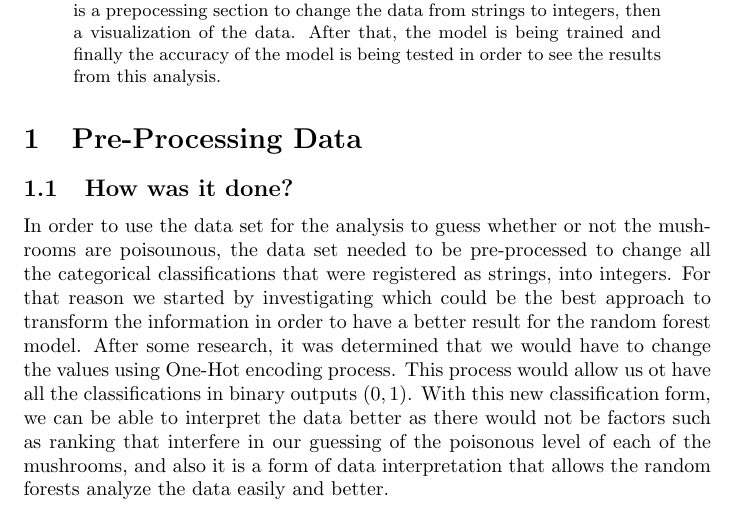
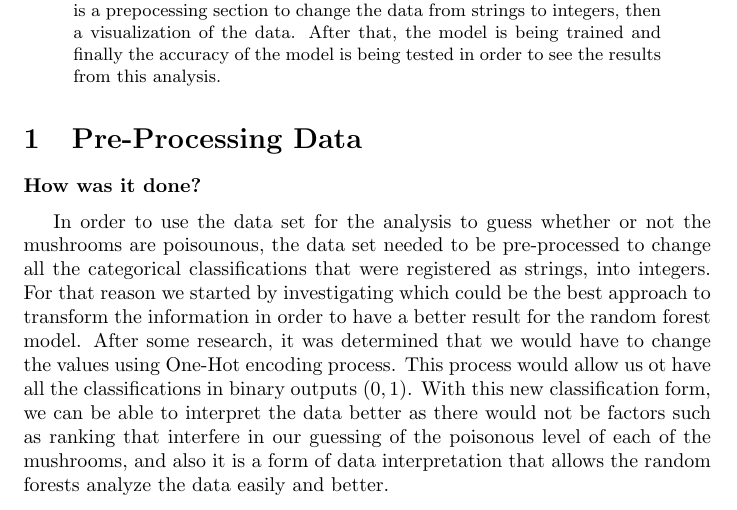
Before and after one commit to bsweyand/COMP-562-Final-Project, a LaTeX paper (Final_Project_Report.tex): part of page 1 of 5, cut so that both start at the same text. Compiled offline with pdfLaTeX.

Commit message:
Update Final_Project_Report.tex

```diff
--- a/Final_Project_Report.tex
+++ b/Final_Project_Report.tex
@@ -16,7 +16,9 @@ For this project, the idea is to guess between poisonous and non-poisonous mushr
 
 \section{Pre-Processing Data}
 
-\subsection{How was it done?}
+\textbf{How was it done?}
+\medskip
+
 In order to use the data set for the analysis to guess whether or not the mushrooms are poisounous, the data set needed to be pre-processed to change all the categorical classifications that were registered as strings, into integers. For that reason we started by investigating which could be the best approach to transform the information in order to have a better result for the random forest model. After some research, it was determined that we would have to change the values using One-Hot encoding process. This process would allow us ot have all the classifications in binary outputs $(0,1)$. With this new classification form, we can be able to interpret the data better as there would not be factors such as ranking that interfere in our guessing of the poisonous level of each of the mushrooms, and also it is a form of data interpretation that allows the random forests analyze the data easily and better.
 
 \section{Visualization}
```
